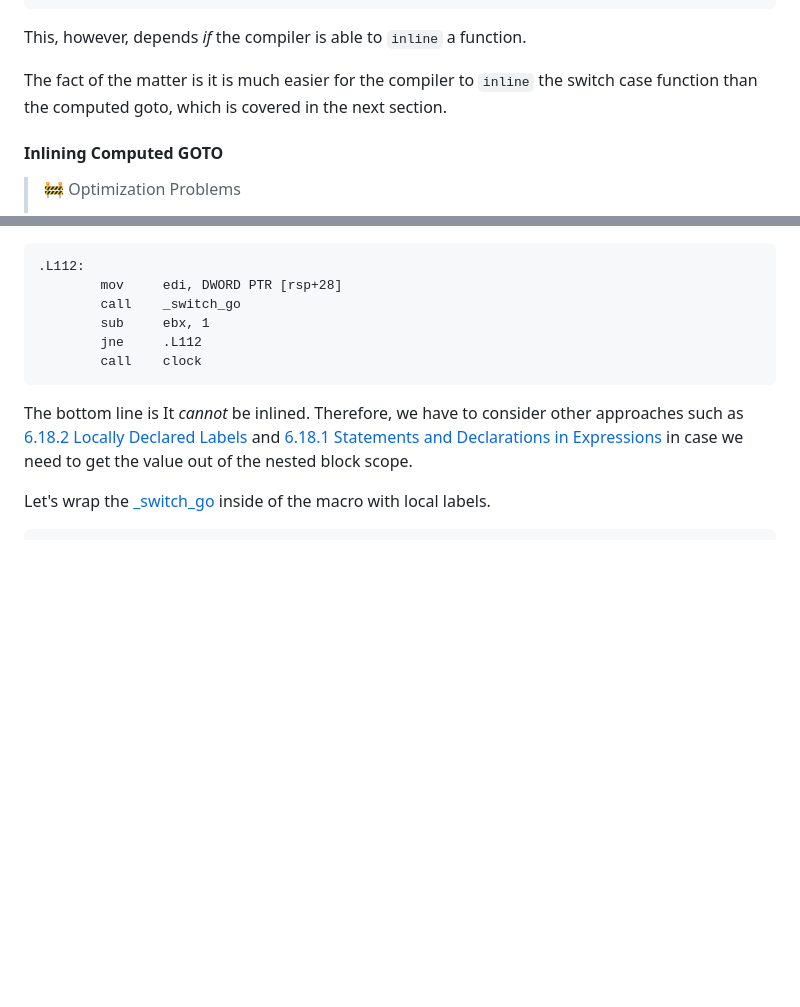
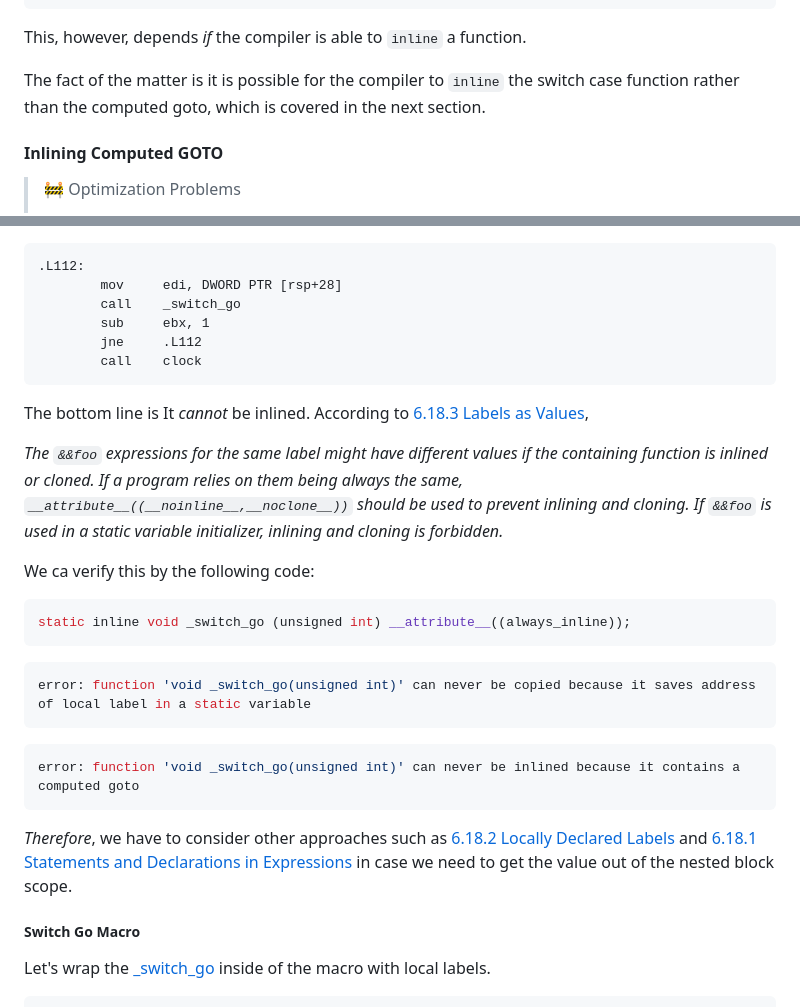
Before and after one commit to BeAllAround/S2S-Compilers-Blog-Series-Public, a Markdown page: README.md, 2 parts joined by grey strips. GitHub-like rendering; blank space fills up the shorter version.

````diff
--- a/README.md
+++ b/README.md
@@ -2197,7 +2197,7 @@ _switch_run
 
 This, however, depends _if_ the compiler is able to `inline` a function.
 
-The fact of the matter is it is much easier for the compiler to `inline` the switch case function than the computed goto, which is covered in the next section.
+The fact of the matter is it is possible for the compiler to `inline` the switch case function rather than the computed goto, which is covered in the next section.
 
 
 
@@ -2266,7 +2266,31 @@ _switch_go
 
 
 
-The bottom line is It _cannot_ be inlined. Therefore, we have to consider other approaches such as [6.18.2 Locally Declared Labels](https://gcc.gnu.org/onlinedocs/gcc/Local-Labels.html) and [6.18.1 Statements and Declarations in Expressions](https://gcc.gnu.org/onlinedocs/gcc/Statement-Exprs.html) in case we need to get the value out of the nested block scope.
+The bottom line is It _cannot_ be inlined. According to [6.18.3 Labels as Values](https://gcc.gnu.org/onlinedocs/gcc/Labels-as-Values.html),
+
+_The `&&foo` expressions for the same label might have different values if the containing function is inlined or cloned. If a program relies on them being always the same, `__attribute__((__noinline__,__noclone__))` should be used to prevent inlining and cloning. If `&&foo` is used in a static variable initializer, inlining and cloning is forbidden._
+
+We ca verify this by the following code:
+
+```c
+static inline void _switch_go (unsigned int) __attribute__((always_inline));
+```
+
+```bash
+error: function 'void _switch_go(unsigned int)' can never be copied because it saves address of local label in a static variable
+```
+
+```bash
+error: function 'void _switch_go(unsigned int)' can never be inlined because it contains a computed goto
+```
+
+
+
+_Therefore_, we have to consider other approaches such as [6.18.2 Locally Declared Labels](https://gcc.gnu.org/onlinedocs/gcc/Local-Labels.html) and [6.18.1 Statements and Declarations in Expressions](https://gcc.gnu.org/onlinedocs/gcc/Statement-Exprs.html) in case we need to get the value out of the nested block scope.
+
+
+
+##### Switch Go Macro
 
 Let's wrap the [_switch_go](#computed-goto-goto-jump-table-with-labels) inside of the macro with local labels.
 
````
